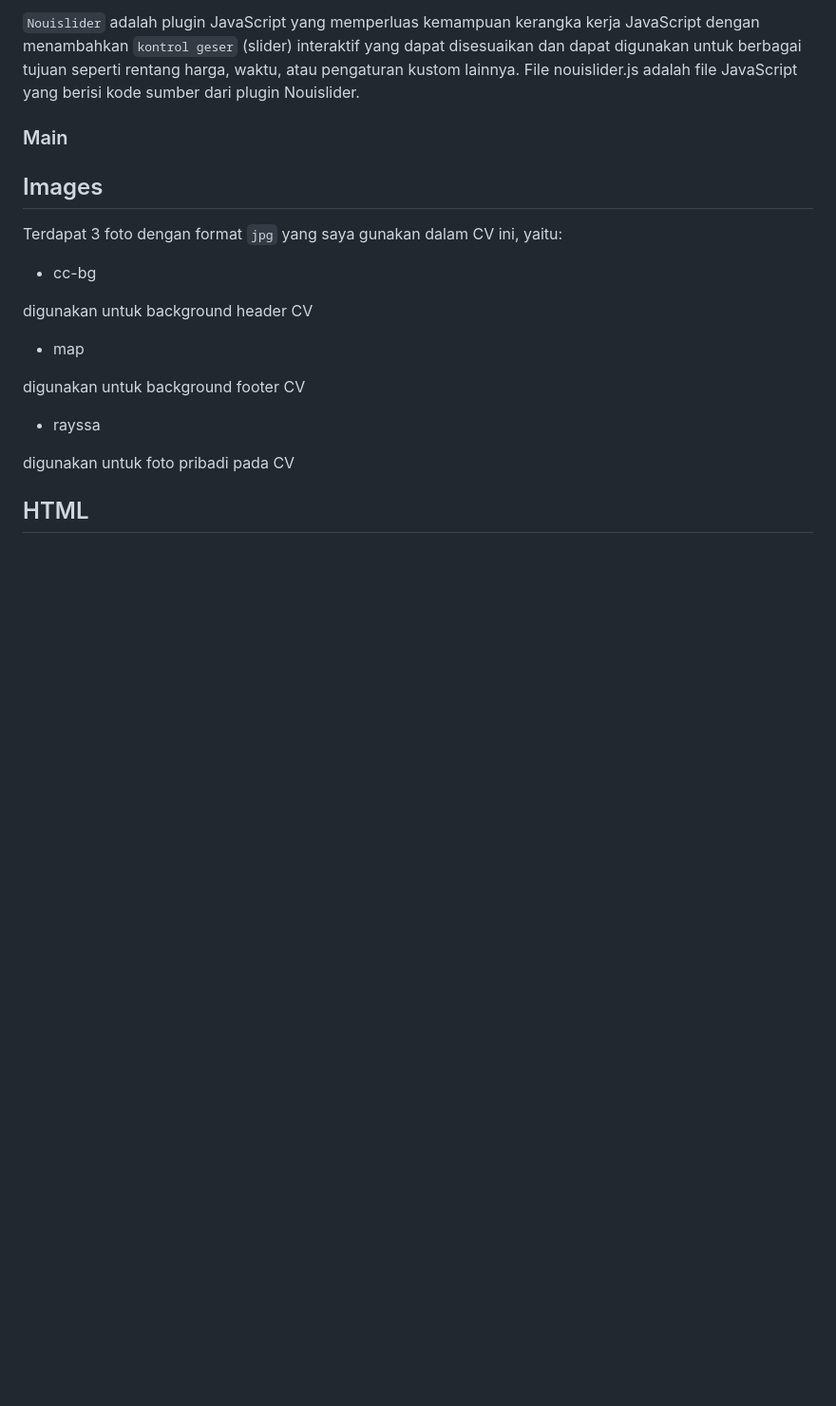
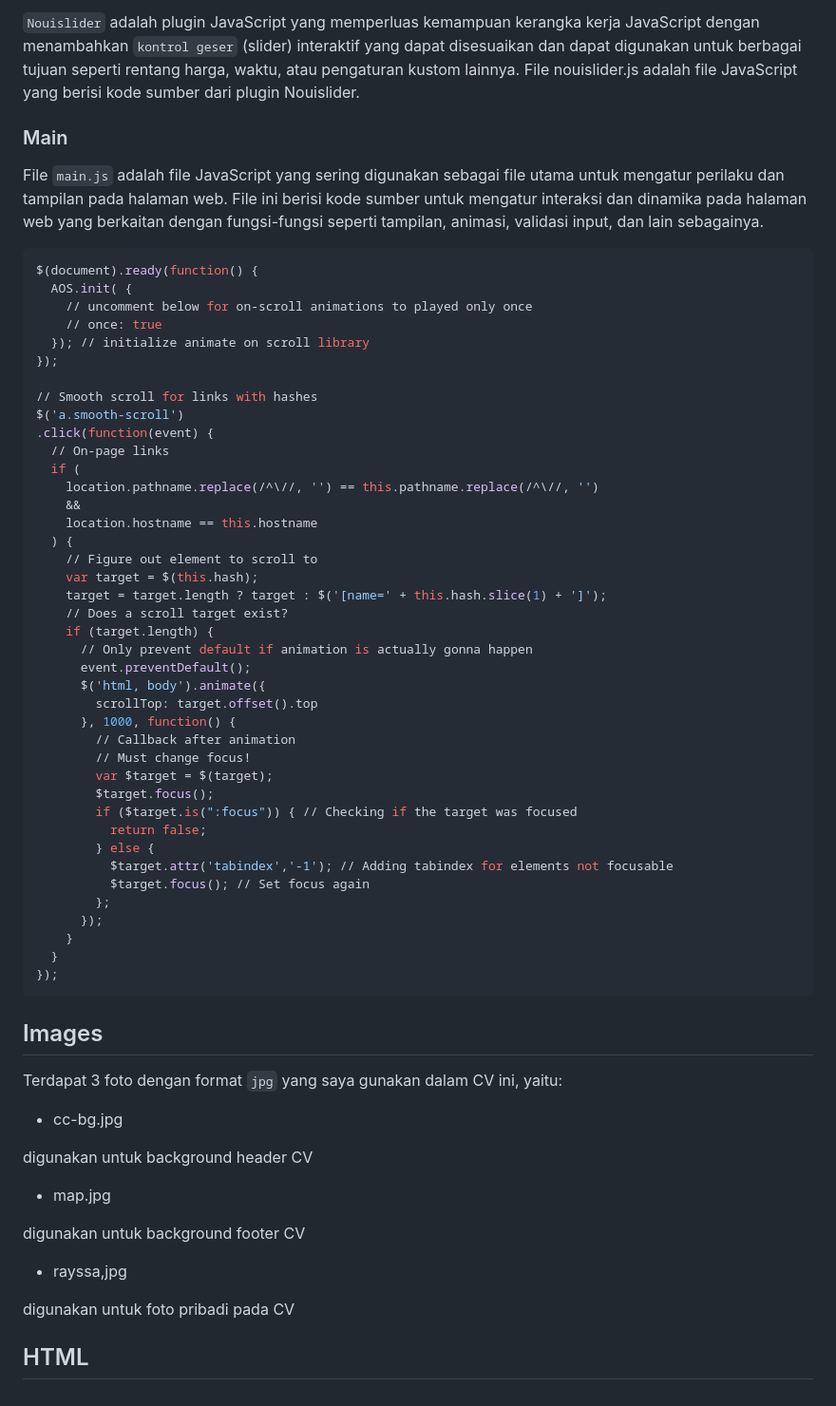
Before and after one commit to rayrednet/rayrednet.github.io, a Markdown page: README.md, the part around the change. Shown: that part at 95% size. Rendered like a GitHub page; blank space fills up the shorter version.

````diff
--- a/README.md
+++ b/README.md
@@ -65,17 +65,62 @@ Terdapat 4 file yang digunakan yaitu:
 
 ### Main
 
+File `main.js` adalah file JavaScript yang sering digunakan sebagai file utama untuk mengatur perilaku dan tampilan pada halaman web. File ini berisi kode sumber untuk mengatur interaksi dan dinamika pada halaman web yang berkaitan dengan fungsi-fungsi seperti tampilan, animasi, validasi input, dan lain sebagainya.
+
+```ruby
+$(document).ready(function() {
+  AOS.init( {
+    // uncomment below for on-scroll animations to played only once
+    // once: true
+  }); // initialize animate on scroll library
+});
+
+// Smooth scroll for links with hashes
+$('a.smooth-scroll')
+.click(function(event) {
+  // On-page links
+  if (
+    location.pathname.replace(/^\//, '') == this.pathname.replace(/^\//, '')
+    &&
+    location.hostname == this.hostname
+  ) {
+    // Figure out element to scroll to
+    var target = $(this.hash);
+    target = target.length ? target : $('[name=' + this.hash.slice(1) + ']');
+    // Does a scroll target exist?
+    if (target.length) {
+      // Only prevent default if animation is actually gonna happen
+      event.preventDefault();
+      $('html, body').animate({
+        scrollTop: target.offset().top
+      }, 1000, function() {
+        // Callback after animation
+        // Must change focus!
+        var $target = $(target);
+        $target.focus();
+        if ($target.is(":focus")) { // Checking if the target was focused
+          return false;
+        } else {
+          $target.attr('tabindex','-1'); // Adding tabindex for elements not focusable
+          $target.focus(); // Set focus again
+        };
+      });
+    }
+  }
+});
+```
+
 ## Images
 Terdapat 3 foto dengan format `jpg` yang saya gunakan dalam CV ini, yaitu:
-- cc-bg
+- cc-bg.jpg
 
 digunakan untuk background header CV
 
-- map
+- map.jpg
 
 digunakan untuk background footer CV
 
-- rayssa
+- rayssa,jpg
 
 digunakan untuk foto pribadi pada CV
 
````
